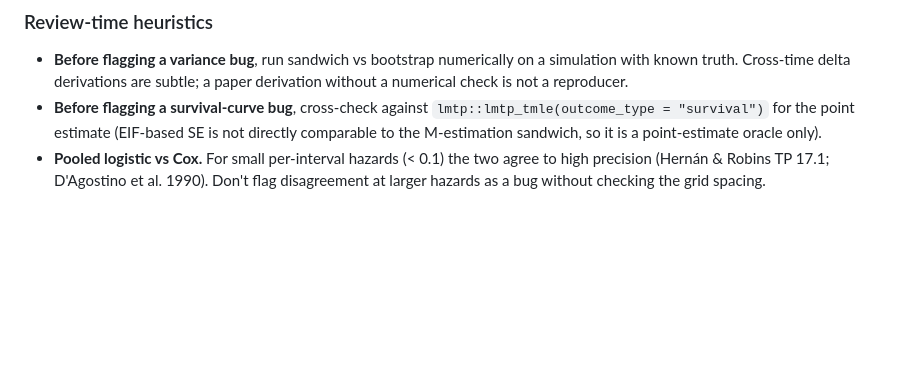
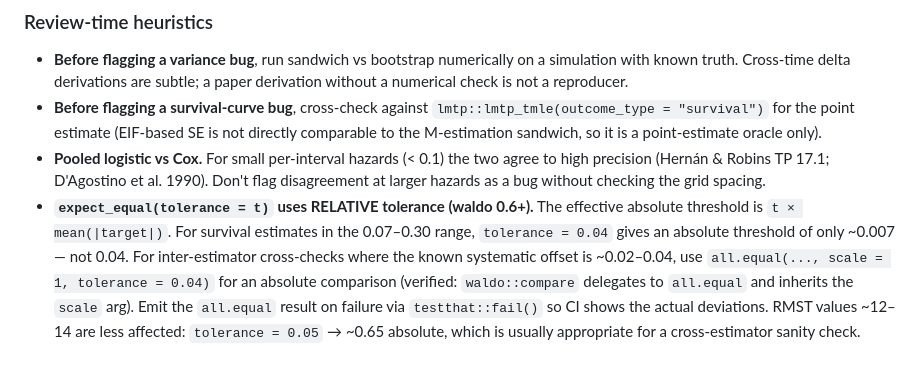
Before and after one commit to etverse/survatr, a Markdown page: .claude/hard-rules.md, the part around the change. Rendered like a GitHub page; blank space fills up the shorter version.

Commit message:
docs(hard-rules): pin waldo relative-tolerance invariant

```diff
--- a/.claude/hard-rules.md
+++ b/.claude/hard-rules.md
@@ -384,3 +384,14 @@ Do NOT flag these as bugs. Each has a regression test.
   agree to high precision (Hernán & Robins TP 17.1; D'Agostino et al.
   1990). Don't flag disagreement at larger hazards as a bug without
   checking the grid spacing.
+- **`expect_equal(tolerance = t)` uses RELATIVE tolerance (waldo 0.6+).** The
+  effective absolute threshold is `t × mean(|target|)`. For survival
+  estimates in the 0.07–0.30 range, `tolerance = 0.04` gives an absolute
+  threshold of only ~0.007 — not 0.04. For inter-estimator cross-checks
+  where the known systematic offset is ~0.02–0.04, use
+  `all.equal(..., scale = 1, tolerance = 0.04)` for an absolute comparison
+  (verified: `waldo::compare` delegates to `all.equal` and inherits the
+  `scale` arg). Emit the `all.equal` result on failure via `testthat::fail()`
+  so CI shows the actual deviations. RMST values ~12–14 are less affected:
+  `tolerance = 0.05` → ~0.65 absolute, which is usually appropriate for a
+  cross-estimator sanity check.
```
